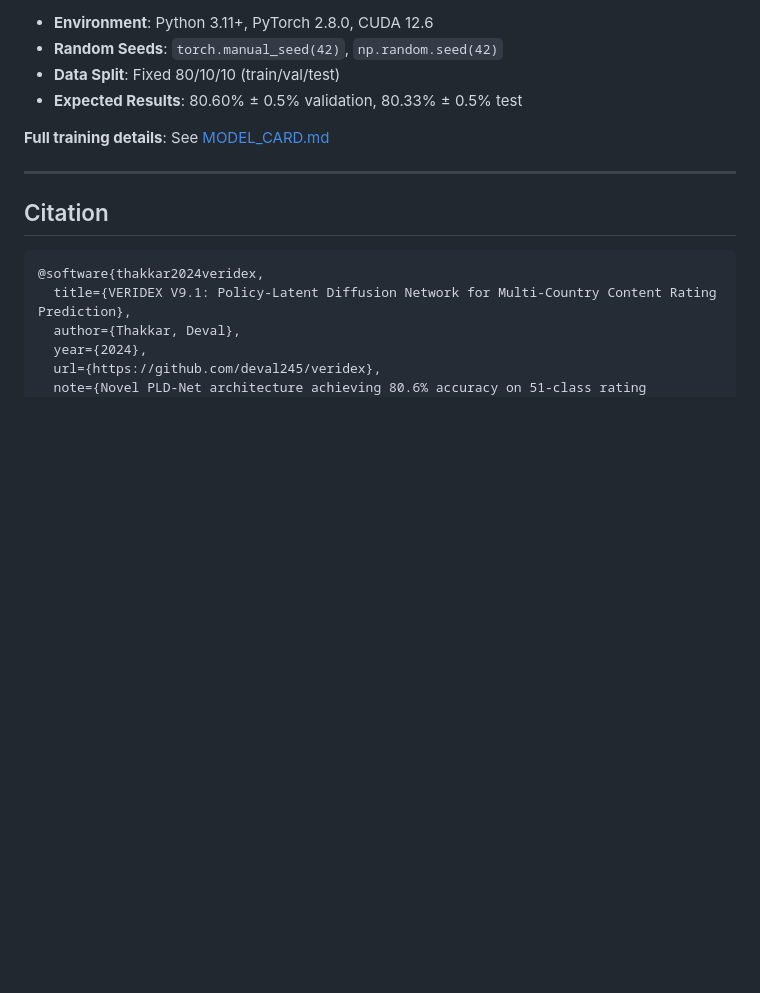
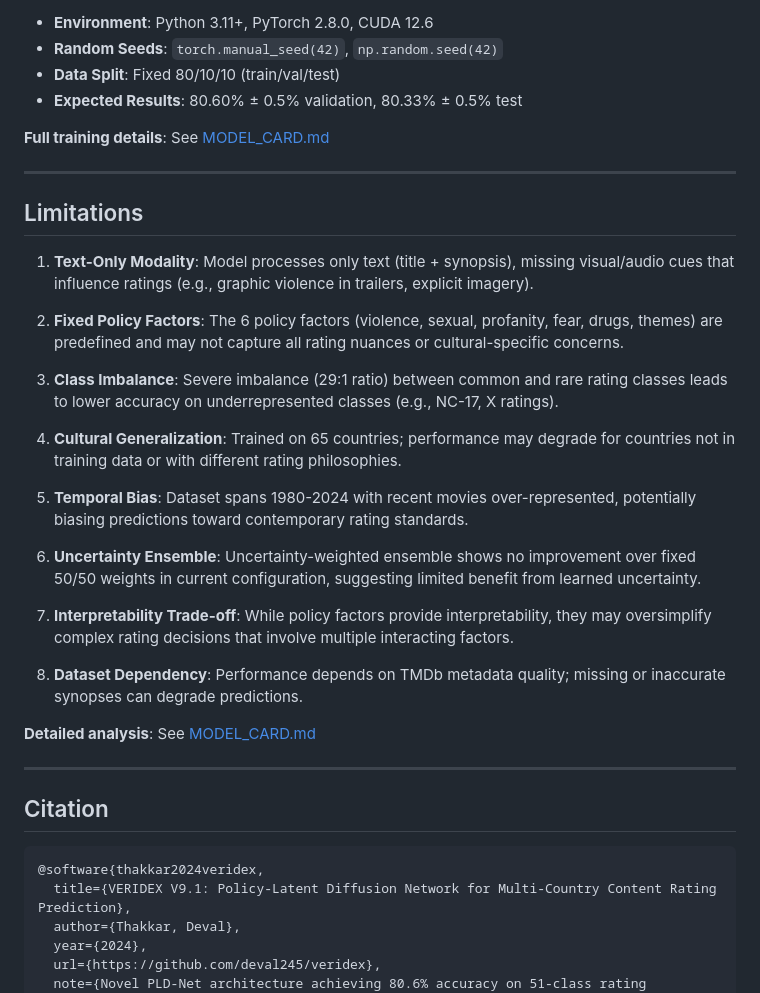
Before and after one commit to deval245/veridex, a Markdown page: README.md, the part around the change. GitHub-like rendering; blank space fills up the shorter version.

````diff
--- a/README.md
+++ b/README.md
@@ -140,6 +140,28 @@ python ABLATION_STUDIES_V9.1.py    # Ablation studies
 
 ---
 
+## Limitations
+
+1. **Text-Only Modality**: Model processes only text (title + synopsis), missing visual/audio cues that influence ratings (e.g., graphic violence in trailers, explicit imagery).
+
+2. **Fixed Policy Factors**: The 6 policy factors (violence, sexual, profanity, fear, drugs, themes) are predefined and may not capture all rating nuances or cultural-specific concerns.
+
+3. **Class Imbalance**: Severe imbalance (29:1 ratio) between common and rare rating classes leads to lower accuracy on underrepresented classes (e.g., NC-17, X ratings).
+
+4. **Cultural Generalization**: Trained on 65 countries; performance may degrade for countries not in training data or with different rating philosophies.
+
+5. **Temporal Bias**: Dataset spans 1980-2024 with recent movies over-represented, potentially biasing predictions toward contemporary rating standards.
+
+6. **Uncertainty Ensemble**: Uncertainty-weighted ensemble shows no improvement over fixed 50/50 weights in current configuration, suggesting limited benefit from learned uncertainty.
+
+7. **Interpretability Trade-off**: While policy factors provide interpretability, they may oversimplify complex rating decisions that involve multiple interacting factors.
+
+8. **Dataset Dependency**: Performance depends on TMDb metadata quality; missing or inaccurate synopses can degrade predictions.
+
+**Detailed analysis**: See [MODEL_CARD.md](MODEL_CARD.md)
+
+---
+
 ## Citation
 
 ```bibtex
````
